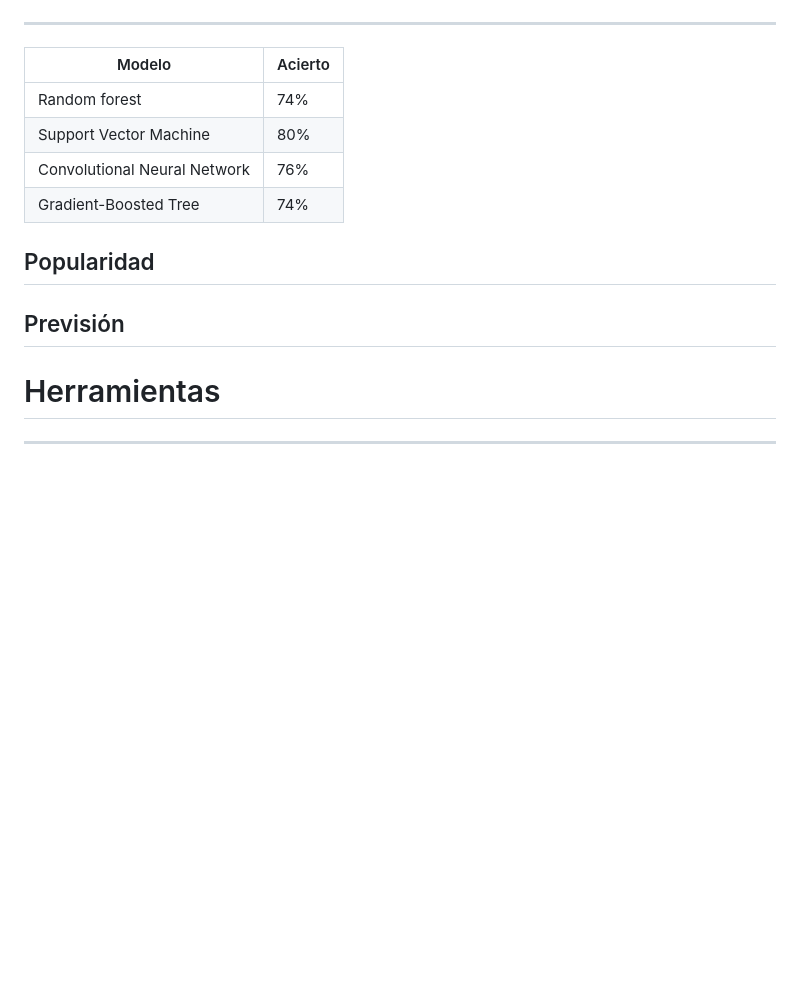
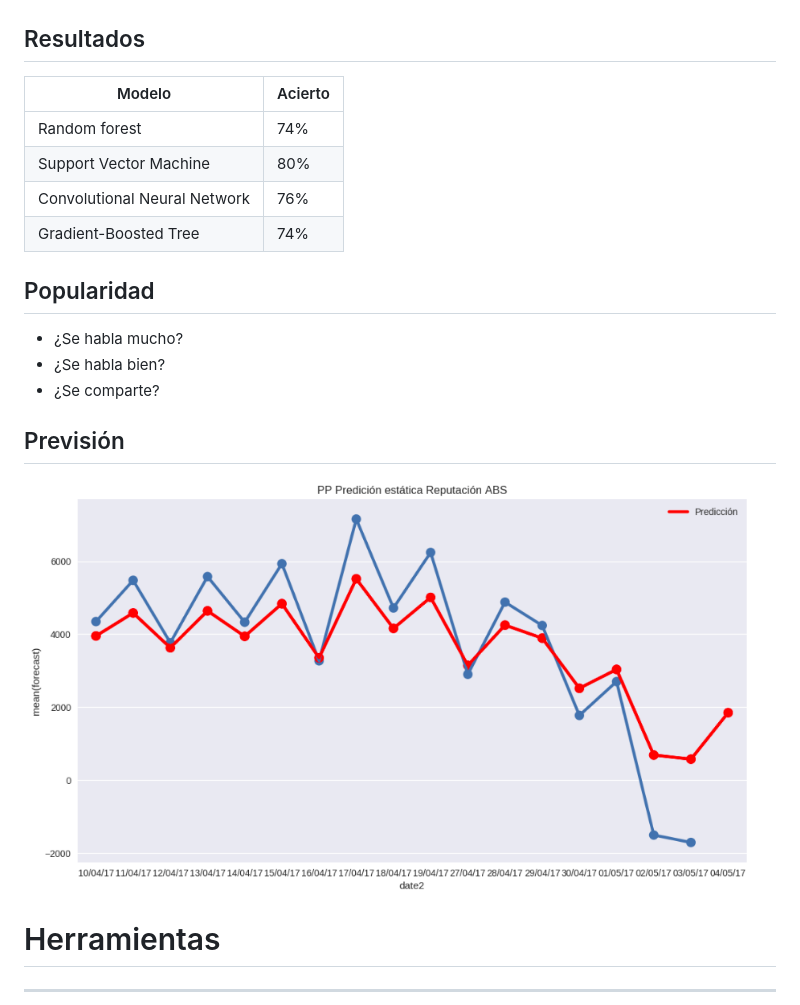
Before and after one commit to Peque/electiona-presentation, a Markdown page: presentation.md, the part around one of its changes. Drawn GitHub-style; pictures changed too: images/prediction.png (added); blank space fills up the shorter version.

```diff
--- a/presentation.md
+++ b/presentation.md
@@ -66,7 +74,8 @@ Modelos
 
 ![](images/scikitlearn_classifier_comparison.png)
 
----
+Resultados
+----------
 
 Modelo                       | Acierto
 -----------------------------|--------
@@ -78,8 +87,14 @@ Gradient-Boosted Tree        | 74%
 Popularidad
 -----------
 
+- ¿Se habla mucho?
+- ¿Se habla bien?
+- ¿Se comparte?
+
 Previsión
 ---------
+
+![](images/prediction.png)
 
 
 Herramientas
```
Also changed, not shown: other parts of presentation.md (+13 -5 lines), images/electiona.png (added), 2 other files.
